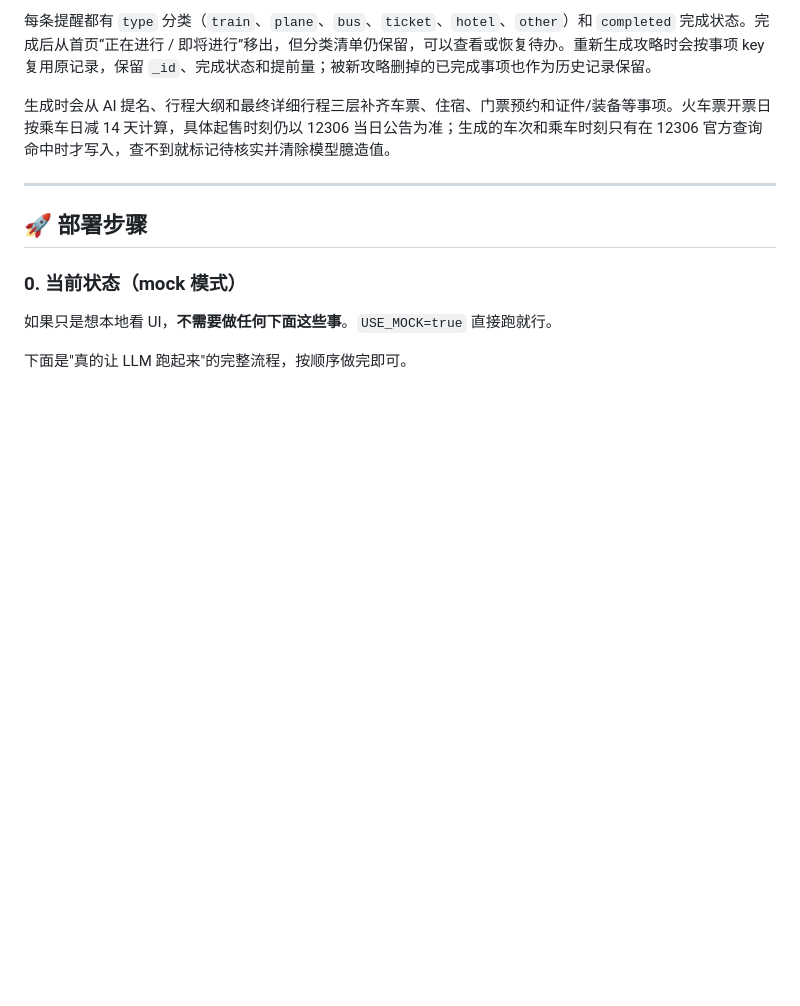
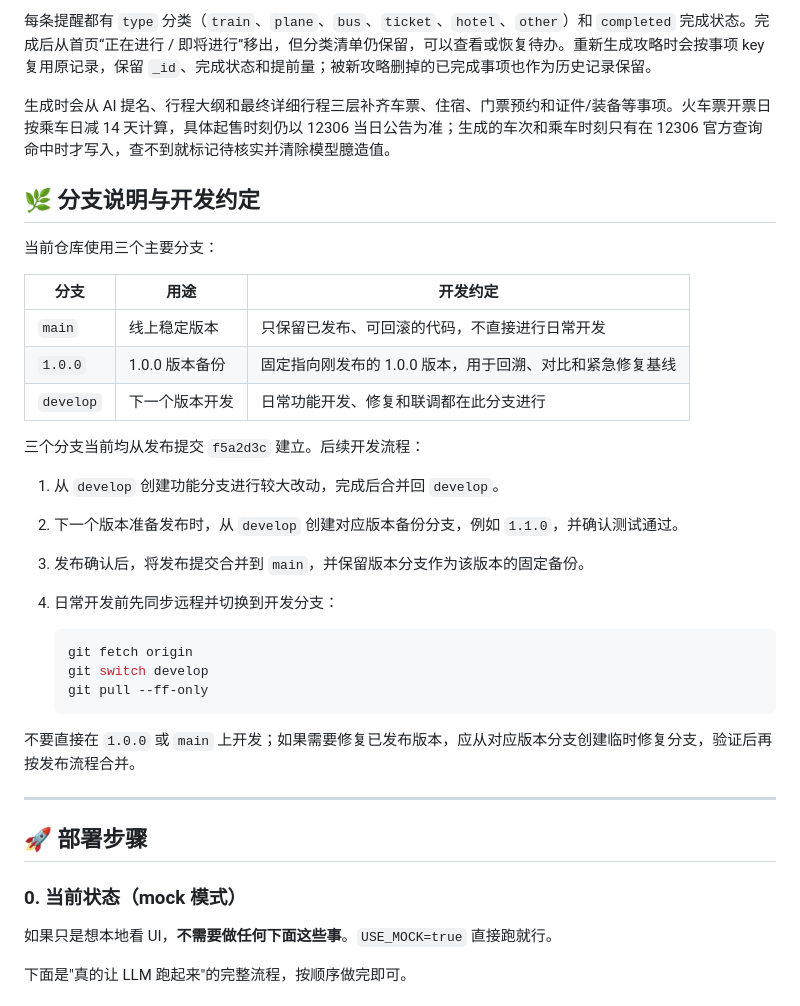
Before and after one commit to tiger8106/travel-miniprogram, a Markdown page: README.md, the part around the change. Drawn GitHub-style; blank space fills up the shorter version.

Commit message:
docs: 补充分支工作流程说明

````diff
--- a/README.md
+++ b/README.md
@@ -67,6 +67,31 @@ travel-miniprogram/
 每条提醒都有 `type` 分类（`train`、`plane`、`bus`、`ticket`、`hotel`、`other`）和 `completed` 完成状态。完成后从首页“正在进行 / 即将进行”移出，但分类清单仍保留，可以查看或恢复待办。重新生成攻略时会按事项 key 复用原记录，保留 `_id`、完成状态和提前量；被新攻略删掉的已完成事项也作为历史记录保留。
 
 生成时会从 AI 提名、行程大纲和最终详细行程三层补齐车票、住宿、门票预约和证件/装备等事项。火车票开票日按乘车日减 14 天计算，具体起售时刻仍以 12306 当日公告为准；生成的车次和乘车时刻只有在 12306 官方查询命中时才写入，查不到就标记待核实并清除模型臆造值。
+
+## 🌿 分支说明与开发约定
+
+当前仓库使用三个主要分支：
+
+| 分支 | 用途 | 开发约定 |
+|---|---|---|
+| `main` | 线上稳定版本 | 只保留已发布、可回滚的代码，不直接进行日常开发 |
+| `1.0.0` | 1.0.0 版本备份 | 固定指向刚发布的 1.0.0 版本，用于回溯、对比和紧急修复基线 |
+| `develop` | 下一个版本开发 | 日常功能开发、修复和联调都在此分支进行 |
+
+三个分支当前均从发布提交 `f5a2d3c` 建立。后续开发流程：
+
+1. 从 `develop` 创建功能分支进行较大改动，完成后合并回 `develop`。
+2. 下一个版本准备发布时，从 `develop` 创建对应版本备份分支，例如 `1.1.0`，并确认测试通过。
+3. 发布确认后，将发布提交合并到 `main`，并保留版本分支作为该版本的固定备份。
+4. 日常开发前先同步远程并切换到开发分支：
+
+   ```bash
+   git fetch origin
+   git switch develop
+   git pull --ff-only
+   ```
+
+不要直接在 `1.0.0` 或 `main` 上开发；如果需要修复已发布版本，应从对应版本分支创建临时修复分支，验证后再按发布流程合并。
 
 ---
 
````
